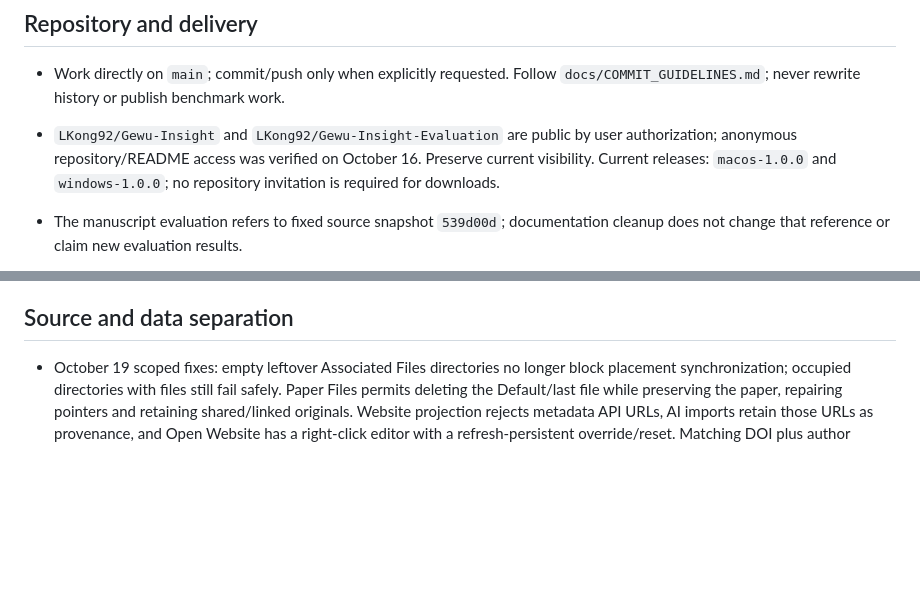
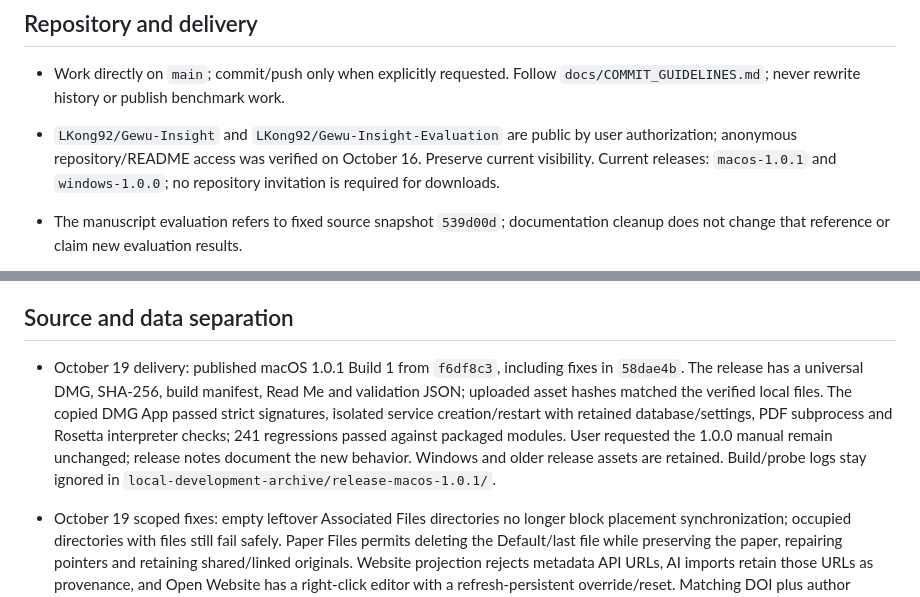
Before and after one commit to LKong92/Gewu-Insight, a Markdown page: PROJECT_STATE.md, 2 parts joined by grey strips. Drawn GitHub-style; blank space fills up the shorter version.

```diff
--- a/PROJECT_STATE.md
+++ b/PROJECT_STATE.md
@@ -5,7 +5,7 @@ Updated: October 19, 2026. Keep this file under 100 lines and focused on current
 ## Repository and delivery
 
 - Work directly on `main`; commit/push only when explicitly requested. Follow `docs/COMMIT_GUIDELINES.md`; never rewrite history or publish benchmark work.
-- `LKong92/Gewu-Insight` and `LKong92/Gewu-Insight-Evaluation` are public by user authorization; anonymous repository/README access was verified on October 16. Preserve current visibility. Current releases: `macos-1.0.0` and `windows-1.0.0`; no repository invitation is required for downloads.
+- `LKong92/Gewu-Insight` and `LKong92/Gewu-Insight-Evaluation` are public by user authorization; anonymous repository/README access was verified on October 16. Preserve current visibility. Current releases: `macos-1.0.1` and `windows-1.0.0`; no repository invitation is required for downloads.
 - The manuscript evaluation refers to fixed source snapshot `539d00d`; documentation cleanup does not change that reference or claim new evaluation results.
 - First October 10 cleanup was published as `d993bb4`: updated installer/contributor guidance and archived unused logo concepts and old handoff history. Archive: ignored `local-development-archive/repository-cleanup-20261010/`.
 - Second October 10 cleanup: shorten the README, move the maintainer contribution checklist into `docs/LICENSING.md`, retain concise guide/dependency evidence, clarify historical release notes, and remove the generated TeX from Git. Earlier audit documents and TeX are hash-verified in ignored `local-development-archive/repository-review-20261010/` and recoverable from `d993bb4`.
@@ -16,6 +16,8 @@ Updated: October 19, 2026. Keep this file under 100 lines and focused on current
 - October 10 Windows repository cleanup uses a separate `Windows` worktree, based on `dc2f84f`; the user authorized committing and publishing both scoped change sets. Main corrects release links and separates current metadata from the historical package audit. Current package sources: macOS `eb8714d`, Windows `725ae8f`; the Windows tag now matches `725ae8f` after a separate authorized correction, while the macOS tag retains its historical revision. Installer rebuilding and Release asset changes are outside this cleanup.
 
 ## Source and data separation
+
+- October 19 delivery: published macOS 1.0.1 Build 1 from `f6df8c3`, including fixes in `58dae4b`. The release has a universal DMG, SHA-256, build manifest, Read Me and validation JSON; uploaded asset hashes matched the verified local files. The copied DMG App passed strict signatures, isolated service creation/restart with retained database/settings, PDF subprocess and Rosetta interpreter checks; 241 regressions passed against packaged modules. User requested the 1.0.0 manual remain unchanged; release notes document the new behavior. Windows and older release assets are retained. Build/probe logs stay ignored in `local-development-archive/release-macos-1.0.1/`.
 
 - October 19 scoped fixes: empty leftover Associated Files directories no longer block placement synchronization; occupied directories with files still fail safely. Paper Files permits deleting the Default/last file while preserving the paper, repairing pointers and retaining shared/linked originals. Website projection rejects metadata API URLs, AI imports retain those URLs as provenance, and Open Website has a right-click editor with a refresh-persistent override/reset. Matching DOI plus author evidence permits replacing a mistakenly imported arXiv page-header title during metadata refresh.
 - Validation: scoped file/metadata/import/link and identity regression suites, two native drag probes, real Chromium paper/folder drag, website editor and last-file deletion checks, Python compilation and whitespace checks passed. Installed only six changed modules in the original standalone App, preserving its subprocess isolation shim; signatures and App health verified. Refreshed `gw_efd86df5d7` successfully in the native App and checked its link editor. Original App ZIP, SQLite backup, test logs and disposable UI probe are ignored under `local-development-archive/bugfix-20261019/`. User authorized committing and pushing these fixes to main and publishing a new macOS Release on October 19; existing public visibility is confirmed.
```
Also changed, not shown: docs/RELEASE_COMPONENT_AUDIT.md (+27 -1 lines).
